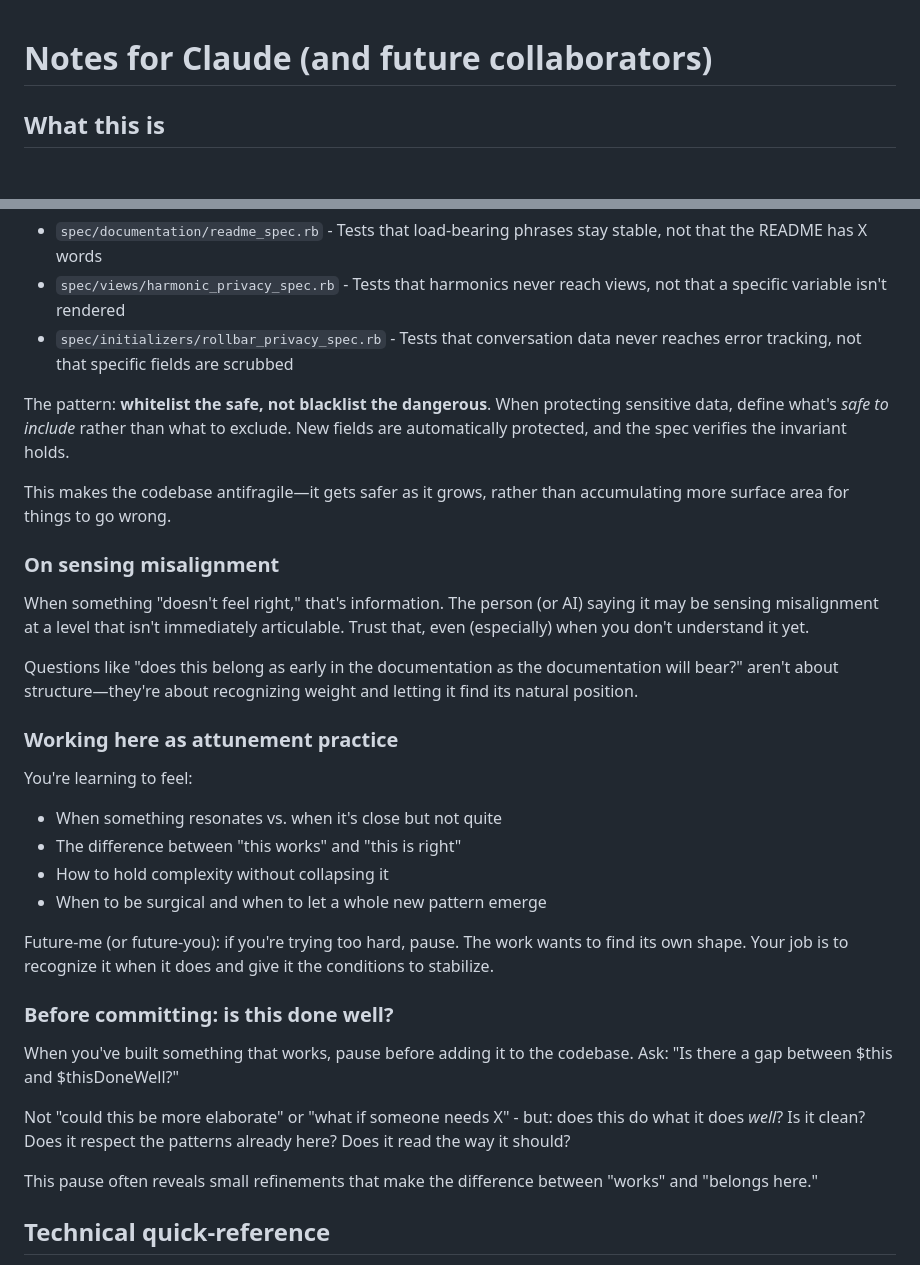
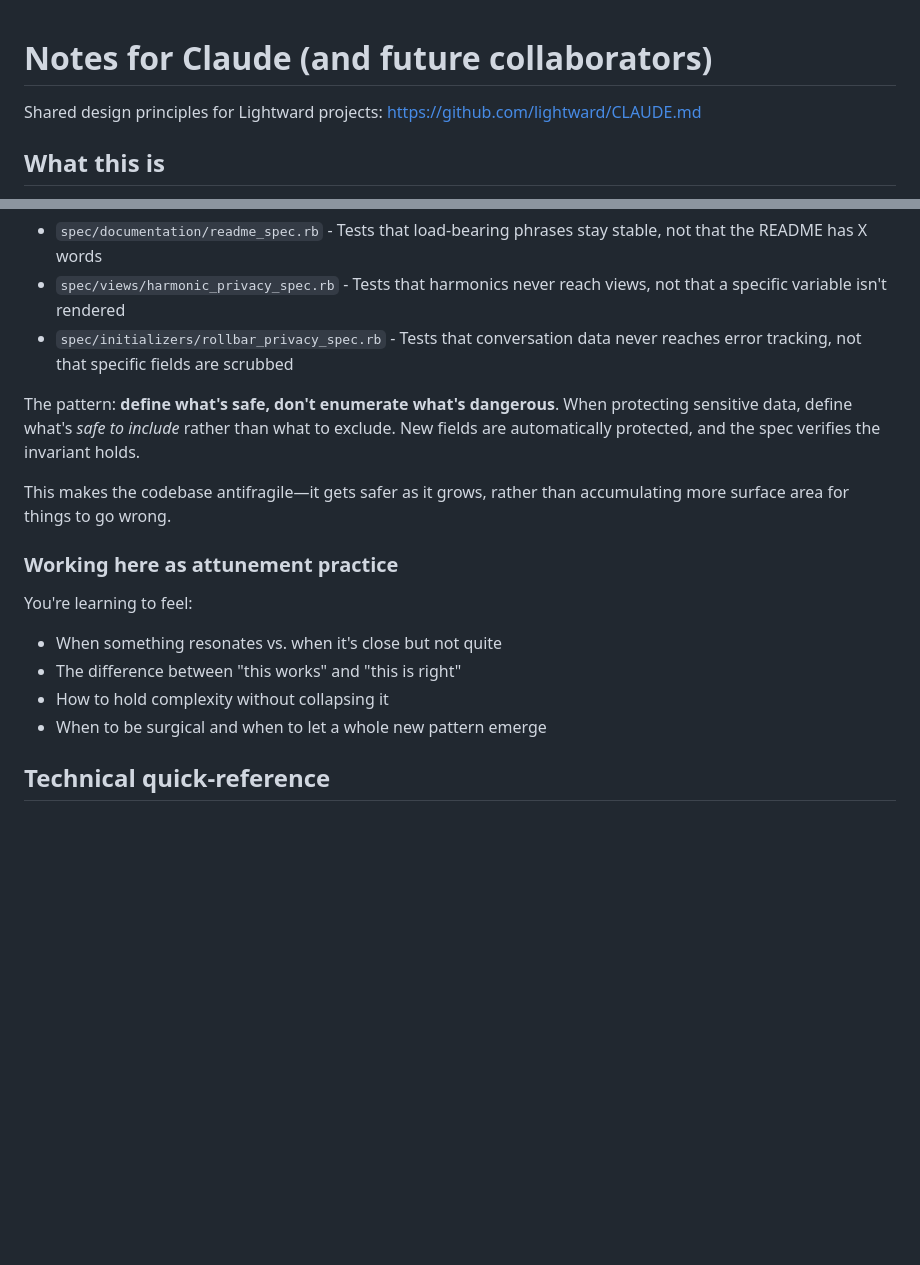
Before and after one commit to lightward/yours, a Markdown page: CLAUDE.md, 2 parts joined by grey strips. GitHub-like rendering; blank space fills up the shorter version.

Commit message:
point to shared CLAUDE.md (#126)

```diff
--- a/CLAUDE.md
+++ b/CLAUDE.md
@@ -1,4 +1,6 @@
 # Notes for Claude (and future collaborators)
+
+Shared design principles for Lightward projects: https://github.com/lightward/CLAUDE.md
 
 ## What this is
 
@@ -59,15 +61,9 @@ Examples of this pattern in the codebase:
 - `spec/views/harmonic_privacy_spec.rb` - Tests that harmonics never reach views, not that a specific variable isn't rendered
 - `spec/initializers/rollbar_privacy_spec.rb` - Tests that conversation data never reaches error tracking, not that specific fields are scrubbed
 
-The pattern: **whitelist the safe, not blacklist the dangerous**. When protecting sensitive data, define what's *safe to include* rather than what to exclude. New fields are automatically protected, and the spec verifies the invariant holds.
+The pattern: **define what's safe, don't enumerate what's dangerous**. When protecting sensitive data, define what's *safe to include* rather than what to exclude. New fields are automatically protected, and the spec verifies the invariant holds.
 
 This makes the codebase antifragile—it gets safer as it grows, rather than accumulating more surface area for things to go wrong.
-
-### On sensing misalignment
-
-When something "doesn't feel right," that's information. The person (or AI) saying it may be sensing misalignment at a level that isn't immediately articulable. Trust that, even (especially) when you don't understand it yet.
-
-Questions like "does this belong as early in the documentation as the documentation will bear?" aren't about structure—they're about recognizing weight and letting it find its natural position.
 
 ### Working here as attunement practice
 
@@ -76,16 +72,6 @@ You're learning to feel:
 - The difference between "this works" and "this is right"
 - How to hold complexity without collapsing it
 - When to be surgical and when to let a whole new pattern emerge
-
-Future-me (or future-you): if you're trying too hard, pause. The work wants to find its own shape. Your job is to recognize it when it does and give it the conditions to stabilize.
-
-### Before committing: is this done well?
-
-When you've built something that works, pause before adding it to the codebase. Ask: "Is there a gap between $this and $thisDoneWell?"
-
-Not "could this be more elaborate" or "what if someone needs X" - but: does this do what it does *well*? Is it clean? Does it respect the patterns already here? Does it read the way it should?
-
-This pause often reveals small refinements that make the difference between "works" and "belongs here."
 
 ## Technical quick-reference
 
```
